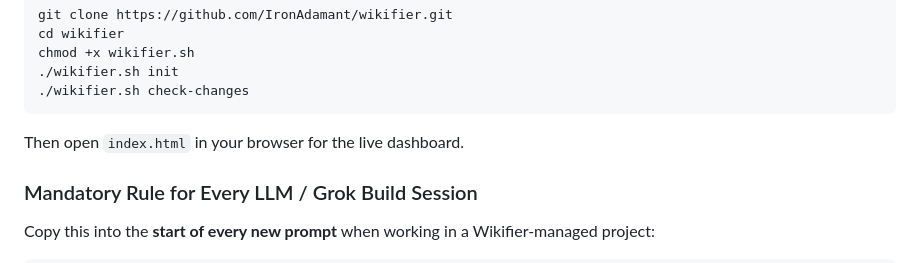
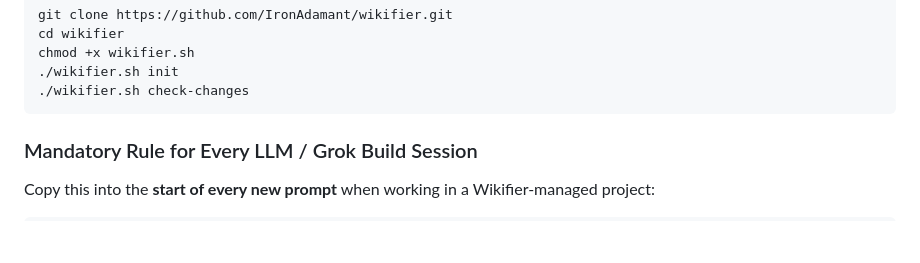
Before and after one commit to IronAdamant/wikifier, a Markdown page: README.md, the part around the change. Rendered like a GitHub page; blank space fills up the shorter version.

Commit message:
docs: minor cleanup of duplicate line in README

````diff
--- a/README.md
+++ b/README.md
@@ -41,8 +41,6 @@ chmod +x wikifier.sh
 ./wikifier.sh init
 ./wikifier.sh check-changes
 ```
-
-Then open `index.html` in your browser for the live dashboard.
 
 ### Mandatory Rule for Every LLM / Grok Build Session
 
````
